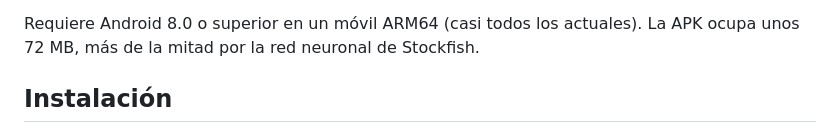
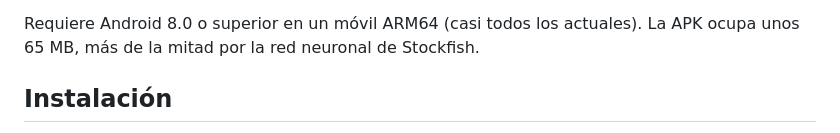
Before and after one commit to ilismal/pawneyes, a Markdown page: README.md, the part around the change. Drawn GitHub-style.

Commit message:
README: tamaño de la APK con Maia en float16
Co-Authored-By: Claude Opus 5.5 <noreply@anthropic.com>

```diff
--- a/README.md
+++ b/README.md
@@ -84,7 +84,7 @@
 - **Guardar escaneos corregidos** para mejorar el modelo con tus propios libros (ver abajo).
 
 Requiere Android 8.0 o superior en un móvil ARM64 (casi todos los actuales). La APK ocupa unos
-72 MB, más de la mitad por la red neuronal de Stockfish.
+65 MB, más de la mitad por la red neuronal de Stockfish.
 
 ## Instalación
 
```
